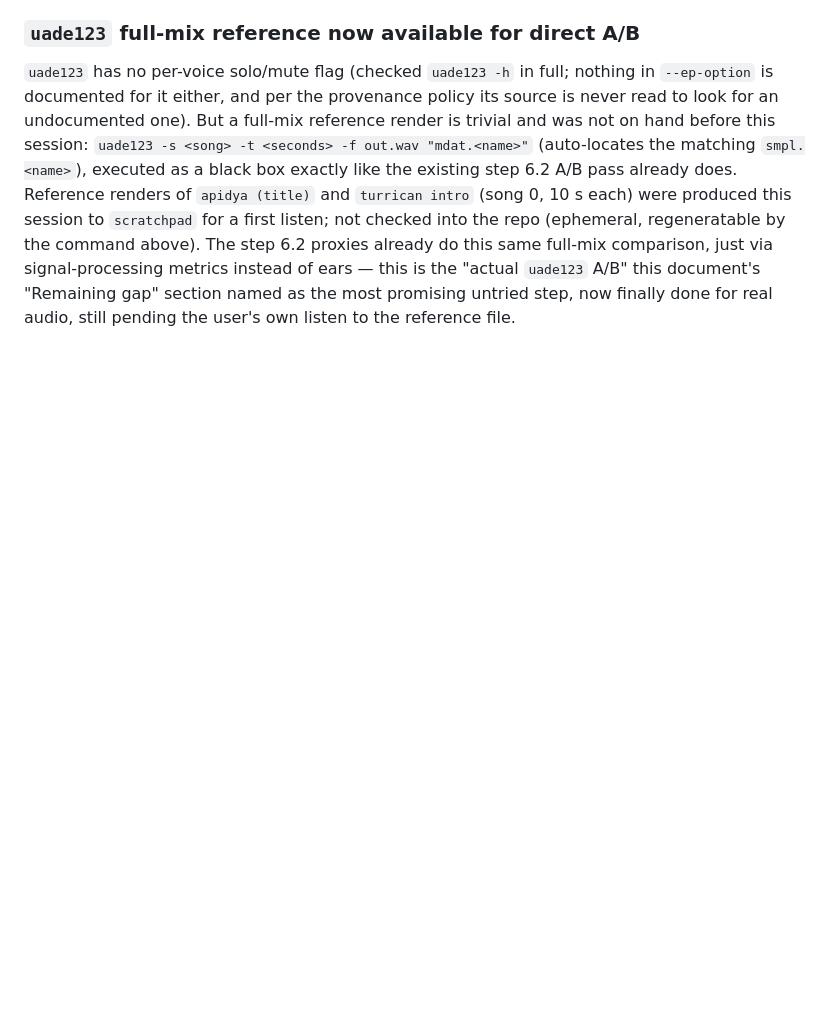
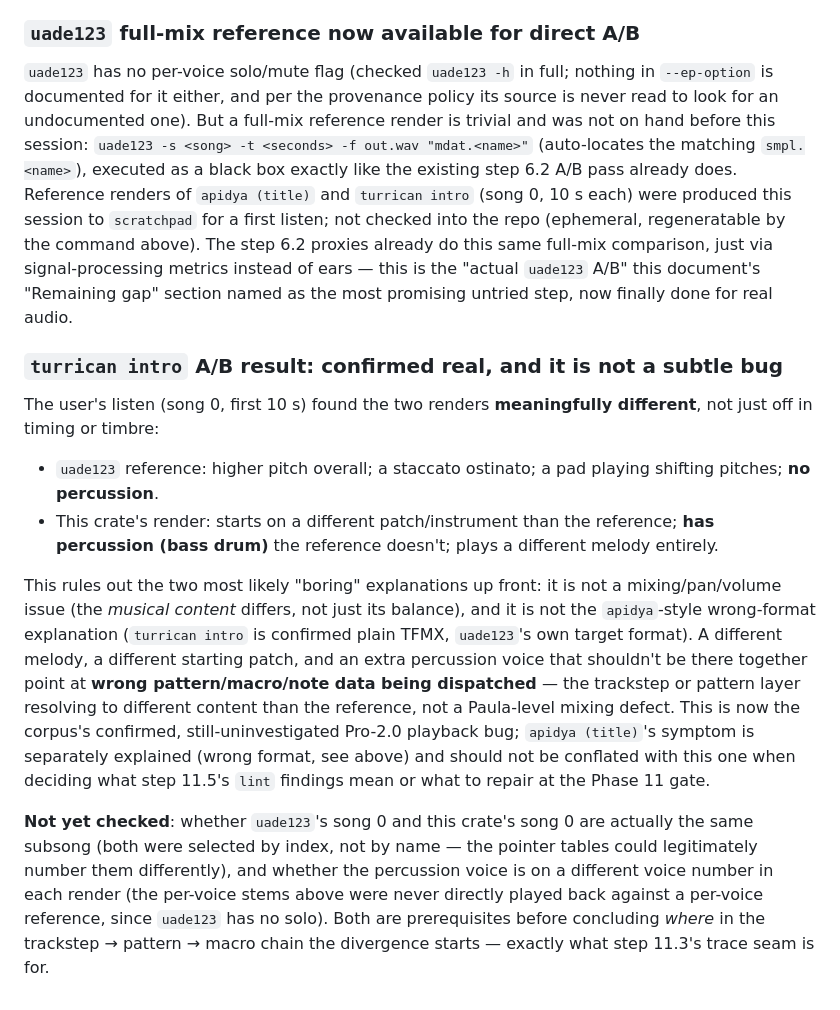
Before and after one commit to mrolappe/tfmx-rs, a Markdown page: docs/status.md, the part around the change. Drawn GitHub-style; blank space fills up the shorter version.

Commit message:
docs: record confirmed turrican intro A/B result (step 11.2 follow-up)
The user's own listen against a uade123 full-mix reference (song 0,
first 10s) found turrican intro's render meaningfully different from
the reference: different melody, different starting patch, an extra
percussion voice the reference doesn't have, and higher overall
pitch. This rules out mixing/balance as the cause -- the musical
content itself differs -- and confirms a real, independent Pro-2.0
playback bug distinct from apidya (title)'s wrong-format issue.
Root cause not yet found; step 11.3's trace seam is next.

```diff
--- a/docs/status.md
+++ b/docs/status.md
@@ -181,5 +181,31 @@ Reference renders of `apidya (title)` and `turrican intro` (song 0, 10 s each) w
 session to `scratchpad` for a first listen; not checked into the repo (ephemeral, regeneratable by
 the command above). The step 6.2 proxies already do this same full-mix comparison, just via
 signal-processing metrics instead of ears — this is the "actual `uade123` A/B" this document's
-"Remaining gap" section named as the most promising untried step, now finally done for real audio,
-still pending the user's own listen to the reference file.
+"Remaining gap" section named as the most promising untried step, now finally done for real audio.
+
+### `turrican intro` A/B result: confirmed real, and it is not a subtle bug
+
+The user's listen (song 0, first 10 s) found the two renders **meaningfully different**, not just
+off in timing or timbre:
+
+- `uade123` reference: higher pitch overall; a staccato ostinato; a pad playing shifting pitches;
+  **no percussion**.
+- This crate's render: starts on a different patch/instrument than the reference; **has percussion
+  (bass drum)** the reference doesn't; plays a different melody entirely.
+
+This rules out the two most likely "boring" explanations up front: it is not a mixing/pan/volume
+issue (the *musical content* differs, not just its balance), and it is not the `apidya`-style
+wrong-format explanation (`turrican intro` is confirmed plain TFMX, `uade123`'s own target format).
+A different melody, a different starting patch, and an extra percussion voice that shouldn't be
+there together point at **wrong pattern/macro/note data being dispatched** — the trackstep or
+pattern layer resolving to different content than the reference, not a Paula-level mixing defect.
+This is now the corpus's confirmed, still-uninvestigated Pro-2.0 playback bug; `apidya (title)`'s
+symptom is separately explained (wrong format, see above) and should not be conflated with this
+one when deciding what step 11.5's `lint` findings mean or what to repair at the Phase 11 gate.
+
+**Not yet checked**: whether `uade123`'s song 0 and this crate's song 0 are actually the same
+subsong (both were selected by index, not by name — the pointer tables could legitimately number
+them differently), and whether the percussion voice is on a different voice number in each render
+(the per-voice stems above were never directly played back against a per-voice reference, since
+`uade123` has no solo). Both are prerequisites before concluding *where* in the trackstep → pattern
+→ macro chain the divergence starts — exactly what step 11.3's trace seam is for.
```
